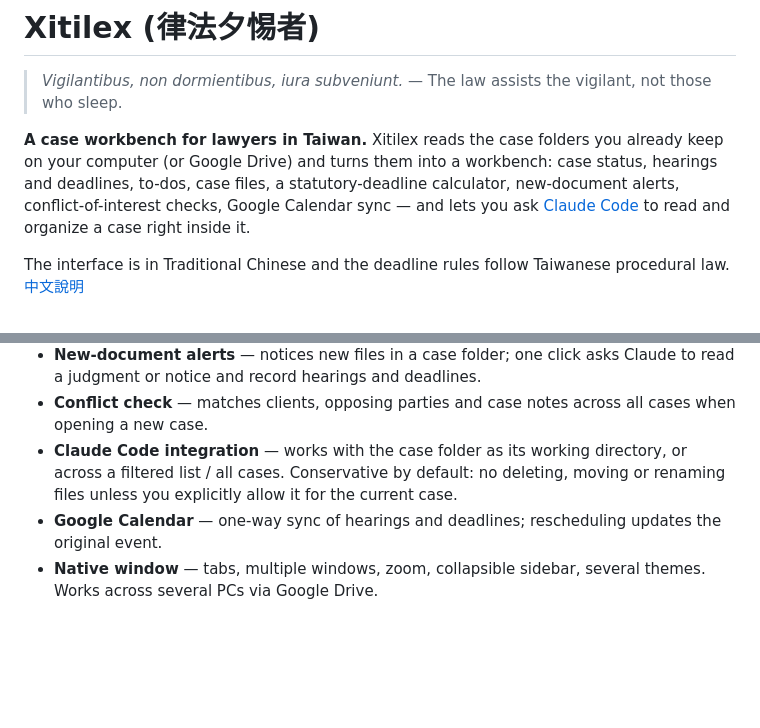
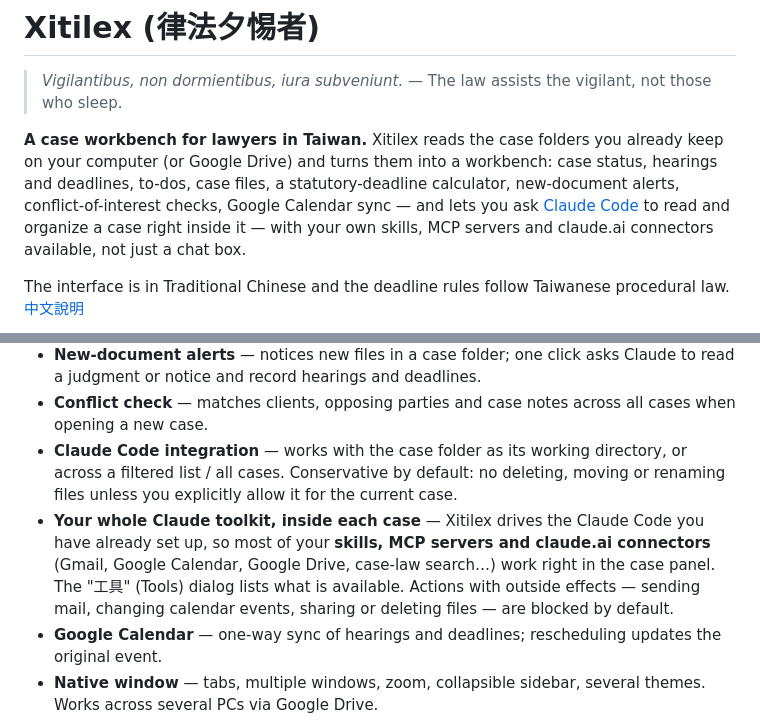
Before and after one commit to ulysses5976/Xitilex, a Markdown page: README.en.md, 2 parts joined by grey strips. Drawn GitHub-style; blank space fills up the shorter version.

```diff
--- a/README.en.md
+++ b/README.en.md
@@ -5,7 +5,8 @@
 **A case workbench for lawyers in Taiwan.** Xitilex reads the case folders you already keep on your computer
 (or Google Drive) and turns them into a workbench: case status, hearings and deadlines, to-dos, case files,
 a statutory-deadline calculator, new-document alerts, conflict-of-interest checks, Google Calendar sync —
-and lets you ask [Claude Code](https://www.anthropic.com/claude-code) to read and organize a case right inside it.
+and lets you ask [Claude Code](https://www.anthropic.com/claude-code) to read and organize a case right inside it —
+with your own skills, MCP servers and claude.ai connectors available, not just a chat box.
 
 The interface is in Traditional Chinese and the deadline rules follow Taiwanese procedural law.
 [中文說明](README.md)
@@ -30,6 +31,7 @@ workbench, writes changes back to those files, and lets Claude work on the same
 - **New-document alerts** — notices new files in a case folder; one click asks Claude to read a judgment or notice and record hearings and deadlines.
 - **Conflict check** — matches clients, opposing parties and case notes across all cases when opening a new case.
 - **Claude Code integration** — works with the case folder as its working directory, or across a filtered list / all cases. Conservative by default: no deleting, moving or renaming files unless you explicitly allow it for the current case.
+- **Your whole Claude toolkit, inside each case** — Xitilex drives the Claude Code you have already set up, so most of your **skills, MCP servers and claude.ai connectors** (Gmail, Google Calendar, Google Drive, case-law search…) work right in the case panel. The "工具" (Tools) dialog lists what is available. Actions with outside effects — sending mail, changing calendar events, sharing or deleting files — are blocked by default.
 - **Google Calendar** — one-way sync of hearings and deadlines; rescheduling updates the original event.
 - **Native window** — tabs, multiple windows, zoom, collapsible sidebar, several themes. Works across several PCs via Google Drive.
 
```
Also changed, not shown: README.md (+32 -2 lines).
